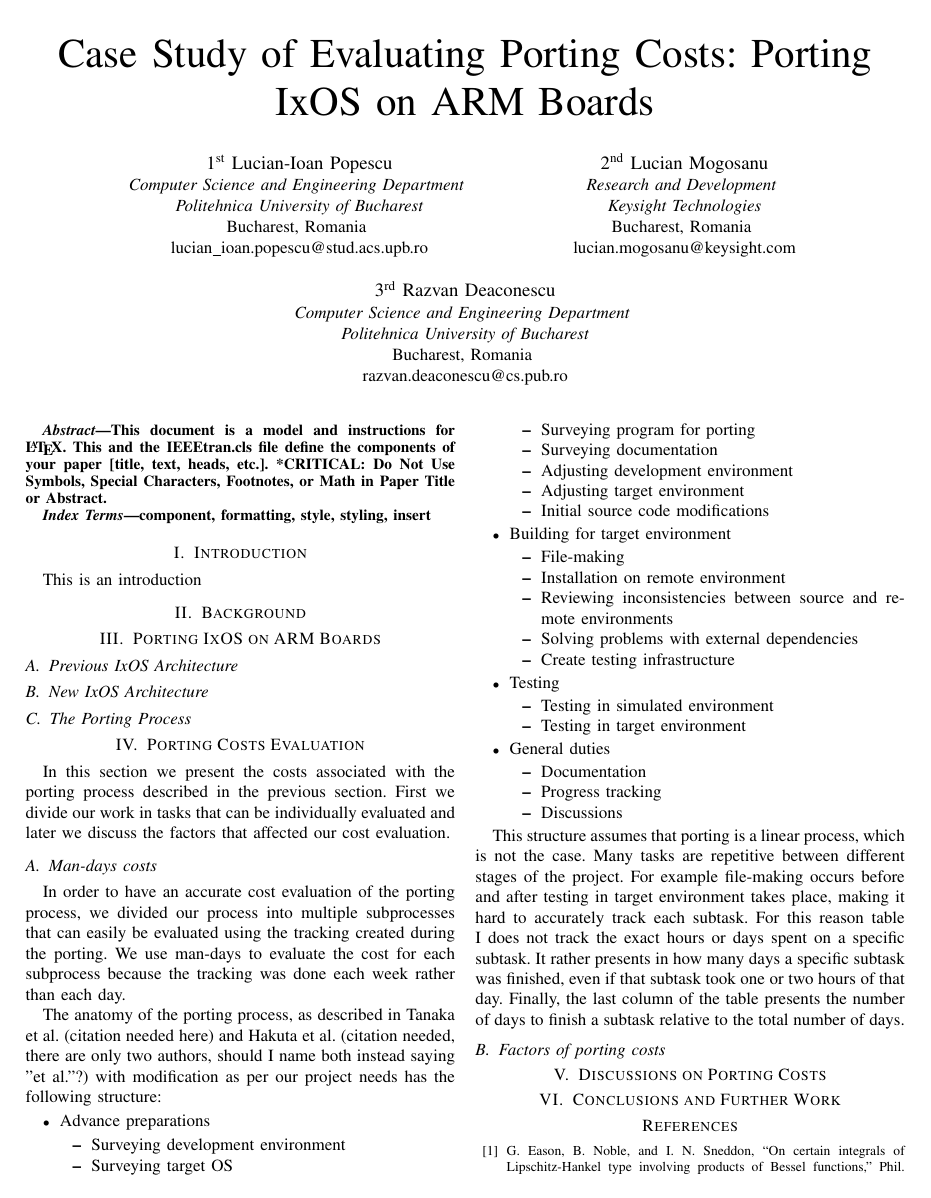
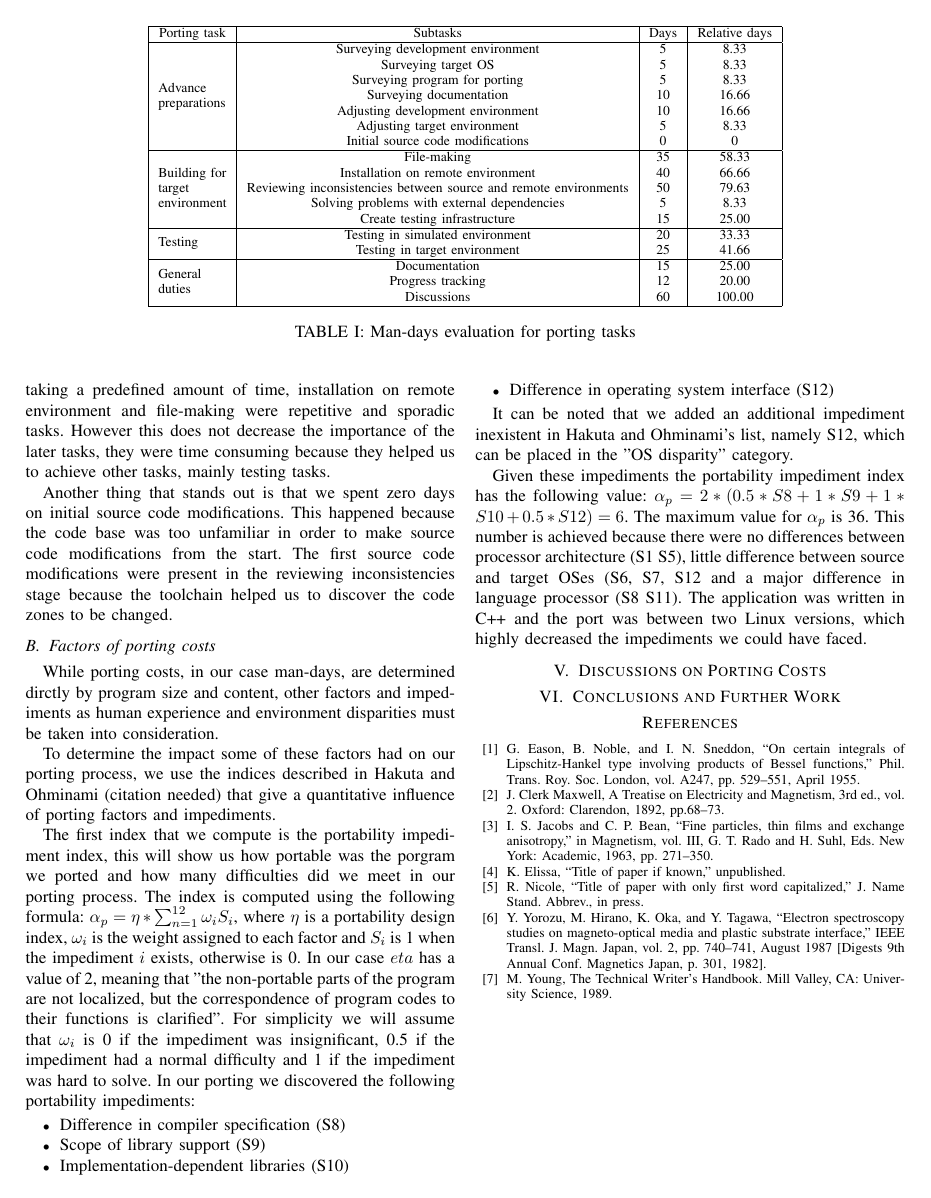
Before and after one commit to lucic71/Licenta2022, a LaTeX thesis (scss/scss-diploma-project.tex, which reads scss/evaluation.tex): page 1 of 2 before the commit and page 2 of 2 after it. Compiled offline with pdfLaTeX; a missing font is replaced by an installed copy or a similar font; a LaTeX package or settings file that is missing is left out.

Commit message:
Add porting impediment index

```diff
--- a/scss/evaluation.tex
+++ b/scss/evaluation.tex
@@ -113 +118,51 @@ Porting task & Subtasks & Days & Relative days \\
+discussions and inconsistencies reviewing were planned during the day, taking
+a predefined amount of time, installation on remote environment and file-making
+were repetitive and sporadic tasks. However this does not decrease the
+importance of the later tasks, they were time consuming because they helped us
+to achieve other tasks, mainly testing tasks.
+
+Another thing that stands out is that we spent zero days on initial source code
+modifications. This happened because the code base was too unfamiliar in order
+to make source code modifications from the start. The first source code
+modifications were present in the reviewing inconsistencies stage because the
+toolchain helped us to discover the code zones to be changed.
+
 \subsection{Factors of porting costs}
+
+While porting costs, in our case man-days, are determined dirctly by program size and
+content, other factors and impediments as human experience and environment
+disparities must be taken into consideration.
+
+To determine the impact some of these factors had on our porting process, we
+use the indices described in Hakuta and Ohminami (citation needed) that give
+a quantitative influence of porting factors and impediments.
+
+The first index that we compute is the portability impediment index, this will
+show us how portable was the porgram we ported and how many difficulties did
+we meet in our porting process. The index is computed using the following
+formula: $\alpha_p = \eta * \sum_{n=1}^{12} \omega_i S_i$, where $\eta$ is a
+portability design index, $\omega_i$ is the weight assigned to each factor and
+$S_i$ is 1 when the impediment $i$ exists, otherwise is 0. In our case $eta$
+has a value of 2, meaning that "the non-portable parts of the program are not
+localized, but the correspondence of program codes to their functions is
+clarified". For simplicity we will assume that $\omega_i$ is 0 if the impediment
+was insignificant, 0.5 if the impediment had a normal difficulty and 1 if the
+impediment was hard to solve. In our porting we discovered the following
+portability impediments:
+\begin{itemize}
+    \item Difference in compiler specification (S8)
+    \item Scope of library support (S9)
+    \item Implementation-dependent libraries (S10)
+    \item Difference in operating system interface (S12)
+\end{itemize}
+
+It can be noted that we added an additional impediment inexistent in Hakuta and
+Ohminami's list, namely S12, which can be placed in the "OS disparity" category.
+
+Given these impediments the portability impediment index has the following
+value: $\alpha_p = 2 * (0.5 * S8 + 1 * S9 + 1 * S10 + 0.5 * S12) = 6$. The
+maximum value for $\alpha_p$ is 36. This number is achieved because there were
+no differences between processor architecture (S1~S5), little difference between
+source and target OSes (S6, S7, S12 and a major difference in language processor
+(S8~S11). The application was written in C++ and the port was between two Linux
+versions, which highly decreased the impediments we could have faced.
```
Also changed, not shown: scss/evaluation.tex (5 more changed lines).
